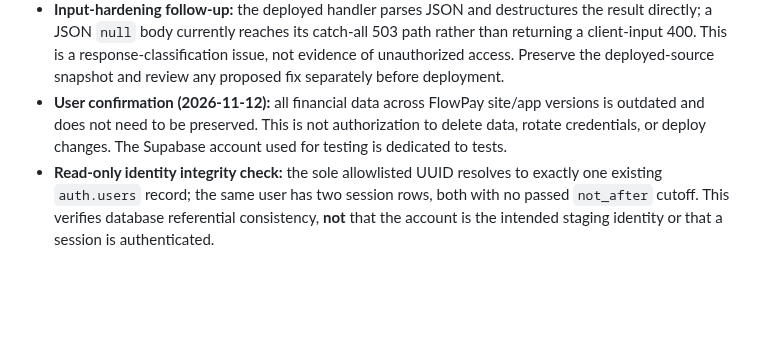
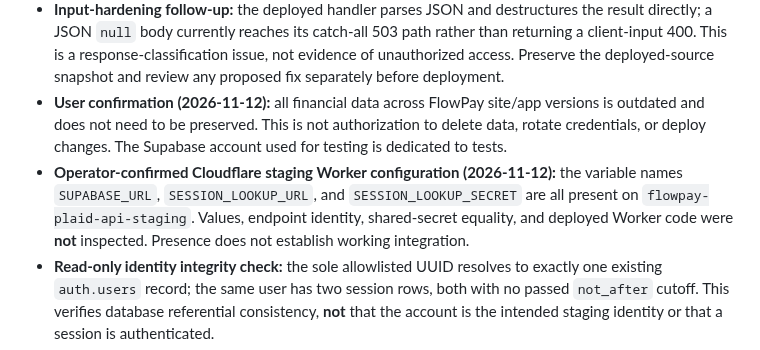
Before and after one commit to jamesasorensen-blip/FlowPay2, a Markdown page: docs/security/staging-live-session-validation-runbook.md, the part around the change. Drawn GitHub-style; blank space fills up the shorter version.

Commit message:
docs: record staging Worker session lookup variable presence confirmation

```diff
--- a/docs/security/staging-live-session-validation-runbook.md
+++ b/docs/security/staging-live-session-validation-runbook.md
@@ -19,6 +19,7 @@
 - These counts were obtained without retrieving account or session identifiers and without modifying records.
 - **Input-hardening follow-up:** the deployed handler parses JSON and destructures the result directly; a JSON `null` body currently reaches its catch-all 503 path rather than returning a client-input 400. This is a response-classification issue, not evidence of unauthorized access. Preserve the deployed-source snapshot and review any proposed fix separately before deployment.
 - **User confirmation (2026-11-12):** all financial data across FlowPay site/app versions is outdated and does not need to be preserved. This is not authorization to delete data, rotate credentials, or deploy changes. The Supabase account used for testing is dedicated to tests.
+- **Operator-confirmed Cloudflare staging Worker configuration (2026-11-12):** the variable names `SUPABASE_URL`, `SESSION_LOOKUP_URL`, and `SESSION_LOOKUP_SECRET` are all present on `flowpay-plaid-api-staging`. Values, endpoint identity, shared-secret equality, and deployed Worker code were **not** inspected. Presence does not establish working integration.
 - **Read-only identity integrity check:** the sole allowlisted UUID resolves to exactly one existing `auth.users` record; the same user has two session rows, both with no passed `not_after` cutoff. This verifies database referential consistency, **not** that the account is the intended staging identity or that a session is authenticated.
 - Independent mapping between the intended staging test account and allowlisted UUID is still pending.
 - **Additional read-only permission check:** `anon` and `authenticated` cannot execute `flowpay_session_private.lookup_active_session(uuid)`; restricted role `flowpay_session_lookup` can execute it. The allowlist still contains one user and two session rows, both without a passed `not_after` cutoff (this alone does not prove an active authenticated session).
```
